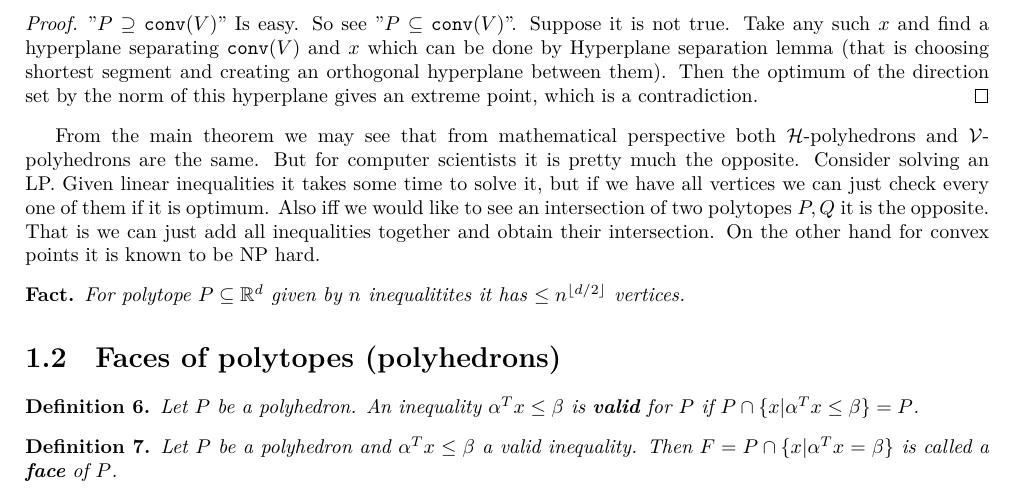
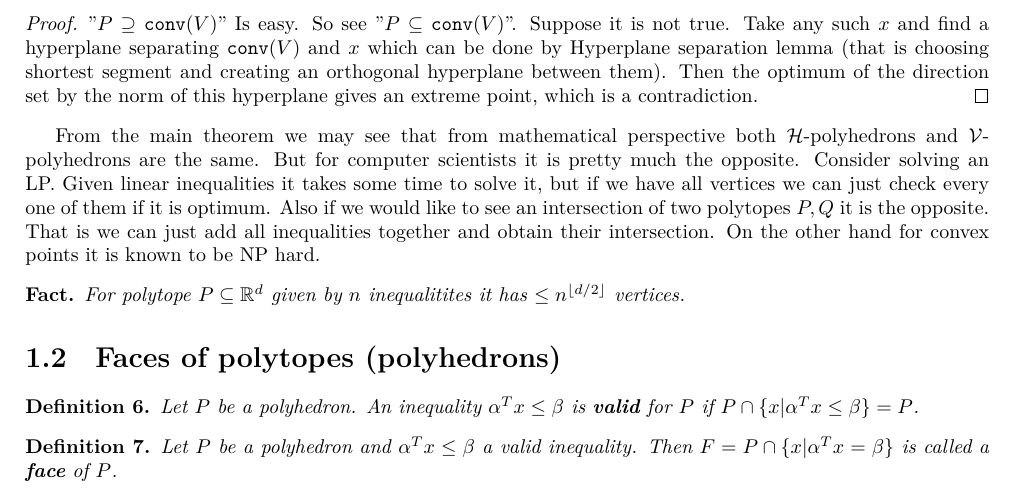
Before and after one commit to metury/notes, a LaTeX document (polyhedra/polyhedra.tex, which reads polyhedra/01-definitions.tex): part of page 4 of 23, cut so that both start at the same text. Compiled offline with LuaLaTeX.

Commit message:
txs auto checkin

```diff
--- a/polyhedra/01-definitions.tex
+++ b/polyhedra/01-definitions.tex
@@ -310,7 +310,7 @@ Lets have polytope $P = \{x | A x \leq b\}$ and $V$ be the set of extreme point
 	"$P \supseteq \conv(V)$" Is easy. So see "$P \subseteq \conv(V)$". Suppose it is not true. Take any such $x$ and find a hyperplane separating $\conv(V)$ and $x$ which can be done by Hyperplane separation lemma (that is choosing shortest segment and creating an orthogonal hyperplane between them). Then the optimum of the direction set by the norm of this hyperplane gives an extreme point, which is a contradiction.
 \end{proof}
 
-From the main theorem we may see that from mathematical perspective both \hpoly{hedrons} and \vpoly{hedrons} are the same. But for computer scientists it is pretty much the opposite. Consider solving an LP. Given linear inequalities it takes some time to solve it, but if we have all vertices we can just check every one of them if it is optimum. Also iff we would like to see an intersection of two polytopes $P,Q$ it is the opposite. That is we can just add all inequalities together and obtain their intersection. On the other hand for convex points it is known to be NP hard.
+From the main theorem we may see that from mathematical perspective both \hpoly{hedrons} and \vpoly{hedrons} are the same. But for computer scientists it is pretty much the opposite. Consider solving an LP. Given linear inequalities it takes some time to solve it, but if we have all vertices we can just check every one of them if it is optimum. Also if we would like to see an intersection of two polytopes $P,Q$ it is the opposite. That is we can just add all inequalities together and obtain their intersection. On the other hand for convex points it is known to be NP hard.
 
 \begin{fact}
 	For polytope $P \subseteq \R^{d}$ given by $n$ inequalitites it has $\leq n^{\lfloor d/2 \rfloor}$ vertices.
```
